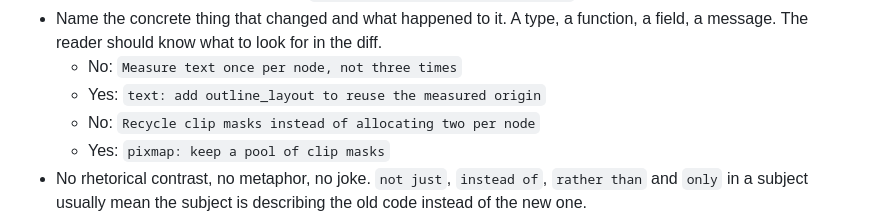
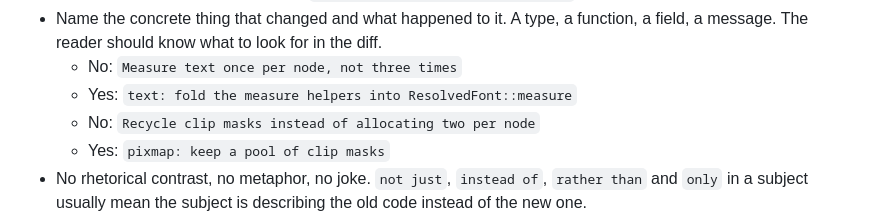
Before and after one commit to malbarbo/sinteract, a Markdown page: AGENTS.md, the part around the change. GitHub-like rendering.

Commit message:
docs: replace the outline_layout example in AGENTS.md
The example of a good subject named outline_layout, which text no
longer has. It now names a commit that exists.

```diff
--- a/AGENTS.md
+++ b/AGENTS.md
@@ -142,7 +142,7 @@ The subject says what the change does to the code, in one line:
   function, a field, a message. The reader should know what to look for in
   the diff.
   - No: `Measure text once per node, not three times`
-  - Yes: `text: add outline_layout to reuse the measured origin`
+  - Yes: `text: fold the measure helpers into ResolvedFont::measure`
   - No: `Recycle clip masks instead of allocating two per node`
   - Yes: `pixmap: keep a pool of clip masks`
 - No rhetorical contrast, no metaphor, no joke. `not just`, `instead of`,
```
